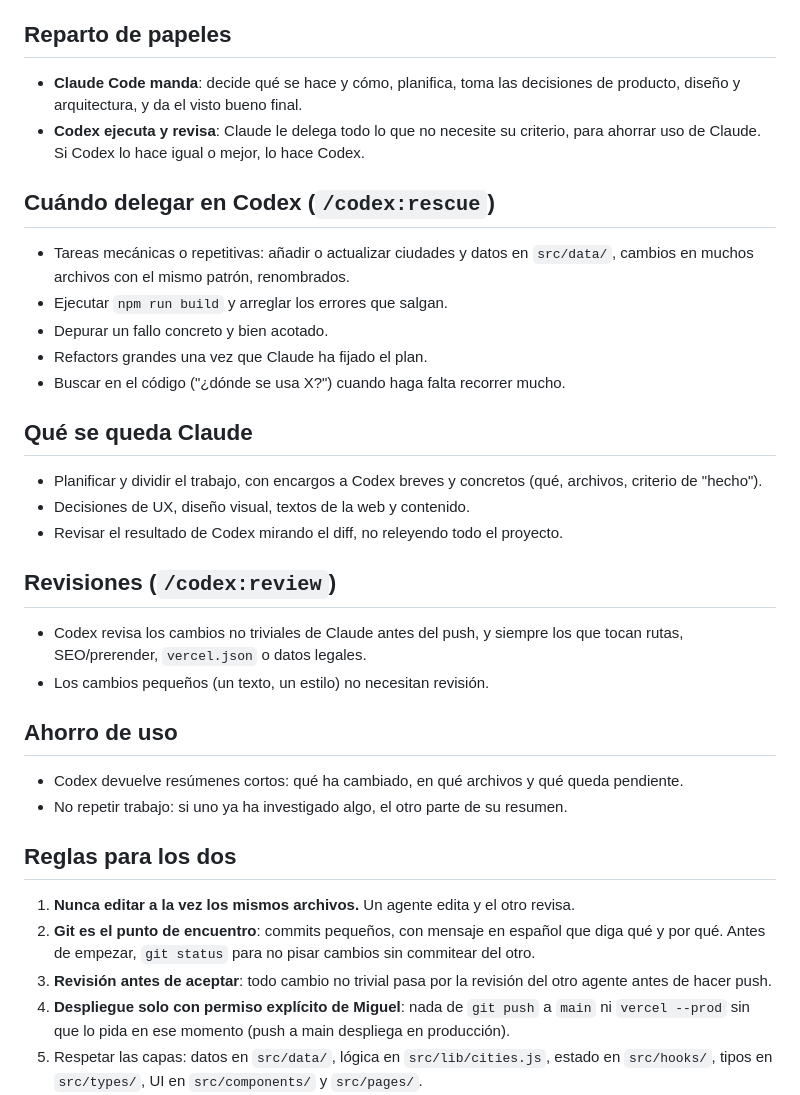
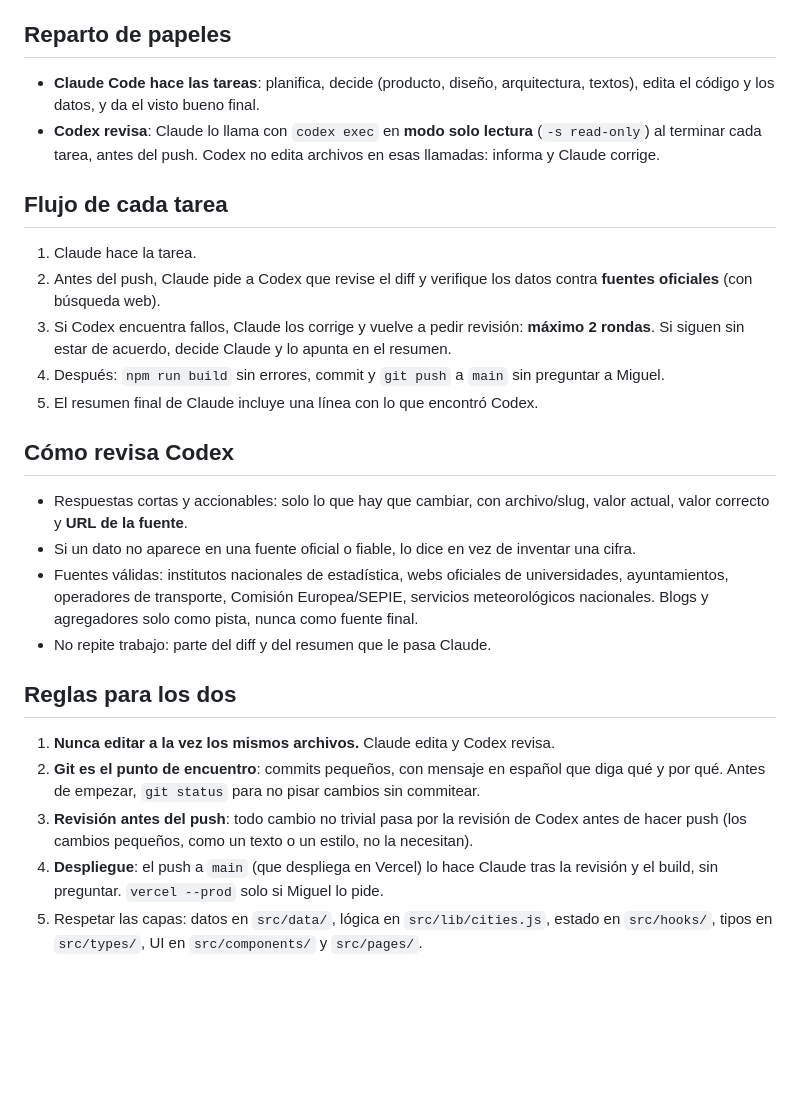
Before and after one commit to miguesuarez03/tmate, a Markdown page: AGENTS.md, the part around the change. Rendered like a GitHub page; blank space fills up the shorter version.

Commit message:
Flujo Claude + Codex: Codex revisa con codex exec antes de cada push
Claude hace las tareas; Codex revisa el diff y verifica datos contra
fuentes oficiales en modo solo lectura (máximo 2 rondas). Después, build,
commit y push sin esperar a Miguel.

Co-Authored-By: Claude Opus 5.5 <noreply@anthropic.com>

```diff
--- a/AGENTS.md
+++ b/AGENTS.md
@@ -7,34 +7,27 @@ El contexto técnico completo (arquitectura, comandos, SSG, datos, rutas, estilo
 MAbroad (repo `tmate`): web en español para elegir ciudad de Erasmus. React + Vite, sin backend, prerenderizada (SSG) y desplegada en Vercel. Dueño: Miguel.
 
 ## Reparto de papeles
-- **Claude Code manda**: decide qué se hace y cómo, planifica, toma las decisiones de producto, diseño y arquitectura, y da el visto bueno final.
-- **Codex ejecuta y revisa**: Claude le delega todo lo que no necesite su criterio, para ahorrar uso de Claude. Si Codex lo hace igual o mejor, lo hace Codex.
+- **Claude Code hace las tareas**: planifica, decide (producto, diseño, arquitectura, textos), edita el código y los datos, y da el visto bueno final.
+- **Codex revisa**: Claude lo llama con `codex exec` en **modo solo lectura** (`-s read-only`) al terminar cada tarea, antes del push. Codex no edita archivos en esas llamadas: informa y Claude corrige.
 
-## Cuándo delegar en Codex (`/codex:rescue`)
-- Tareas mecánicas o repetitivas: añadir o actualizar ciudades y datos en `src/data/`, cambios en muchos archivos con el mismo patrón, renombrados.
-- Ejecutar `npm run build` y arreglar los errores que salgan.
-- Depurar un fallo concreto y bien acotado.
-- Refactors grandes una vez que Claude ha fijado el plan.
-- Buscar en el código ("¿dónde se usa X?") cuando haga falta recorrer mucho.
+## Flujo de cada tarea
+1. Claude hace la tarea.
+2. Antes del push, Claude pide a Codex que revise el diff y verifique los datos contra **fuentes oficiales** (con búsqueda web).
+3. Si Codex encuentra fallos, Claude los corrige y vuelve a pedir revisión: **máximo 2 rondas**. Si siguen sin estar de acuerdo, decide Claude y lo apunta en el resumen.
+4. Después: `npm run build` sin errores, commit y `git push` a `main` sin preguntar a Miguel.
+5. El resumen final de Claude incluye una línea con lo que encontró Codex.
 
-## Qué se queda Claude
-- Planificar y dividir el trabajo, con encargos a Codex breves y concretos (qué, archivos, criterio de "hecho").
-- Decisiones de UX, diseño visual, textos de la web y contenido.
-- Revisar el resultado de Codex mirando el diff, no releyendo todo el proyecto.
-
-## Revisiones (`/codex:review`)
-- Codex revisa los cambios no triviales de Claude antes del push, y siempre los que tocan rutas, SEO/prerender, `vercel.json` o datos legales.
-- Los cambios pequeños (un texto, un estilo) no necesitan revisión.
-
-## Ahorro de uso
-- Codex devuelve resúmenes cortos: qué ha cambiado, en qué archivos y qué queda pendiente.
-- No repetir trabajo: si uno ya ha investigado algo, el otro parte de su resumen.
+## Cómo revisa Codex
+- Respuestas cortas y accionables: solo lo que hay que cambiar, con archivo/slug, valor actual, valor correcto y **URL de la fuente**.
+- Si un dato no aparece en una fuente oficial o fiable, lo dice en vez de inventar una cifra.
+- Fuentes válidas: institutos nacionales de estadística, webs oficiales de universidades, ayuntamientos, operadores de transporte, Comisión Europea/SEPIE, servicios meteorológicos nacionales. Blogs y agregadores solo como pista, nunca como fuente final.
+- No repite trabajo: parte del diff y del resumen que le pasa Claude.
 
 ## Reglas para los dos
-1. **Nunca editar a la vez los mismos archivos.** Un agente edita y el otro revisa.
-2. **Git es el punto de encuentro**: commits pequeños, con mensaje en español que diga qué y por qué. Antes de empezar, `git status` para no pisar cambios sin commitear del otro.
-3. **Revisión antes de aceptar**: todo cambio no trivial pasa por la revisión del otro agente antes de hacer push.
-4. **Despliegue solo con permiso explícito de Miguel**: nada de `git push` a `main` ni `vercel --prod` sin que lo pida en ese momento (push a main despliega en producción).
+1. **Nunca editar a la vez los mismos archivos.** Claude edita y Codex revisa.
+2. **Git es el punto de encuentro**: commits pequeños, con mensaje en español que diga qué y por qué. Antes de empezar, `git status` para no pisar cambios sin commitear.
+3. **Revisión antes del push**: todo cambio no trivial pasa por la revisión de Codex antes de hacer push (los cambios pequeños, como un texto o un estilo, no la necesitan).
+4. **Despliegue**: el push a `main` (que despliega en Vercel) lo hace Claude tras la revisión y el build, sin preguntar. `vercel --prod` solo si Miguel lo pide.
 5. Respetar las capas: datos en `src/data/`, lógica en `src/lib/cities.js`, estado en `src/hooks/`, tipos en `src/types/`, UI en `src/components/` y `src/pages/`.
 6. **Nunca inventar opiniones ni testimonios** de estudiantes (`cityExperiences.js` solo contiene experiencias reales aprobadas a mano). Las puntuaciones son valoración editorial de MAbroad, nunca datos oficiales.
 7. No levantar el servidor ni navegar la web para comprobar cambios visualmente: se revisa el código. Las pruebas visuales las hace Miguel.
```
Also changed, not shown: CLAUDE.md (+13 -1 lines).
